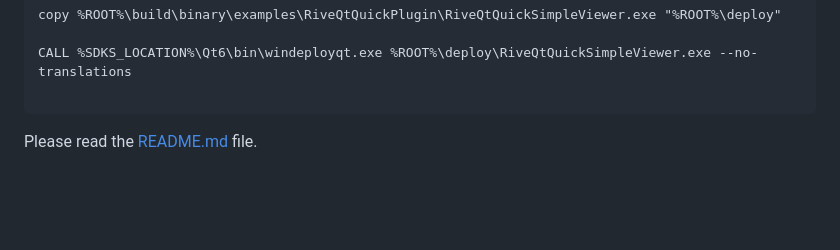
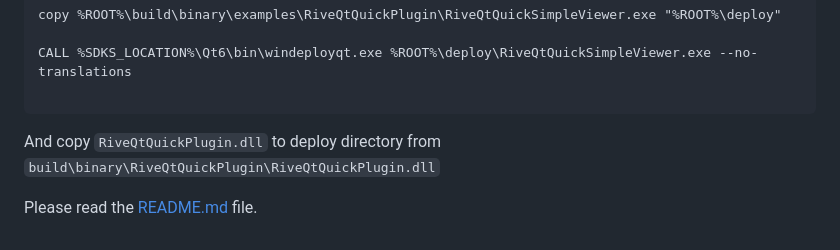
Before and after one commit to basysKom/RiveQtQuickPlugin, a Markdown page: BUILDING.md, the part around the change. GitHub-like rendering; blank space fills up the shorter version.

Commit message:
info about adding dll file is added

````diff
--- a/BUILDING.md
+++ b/BUILDING.md
@@ -110,5 +110,6 @@ copy %ROOT%\build\binary\examples\RiveQtQuickPlugin\RiveQtQuickSimpleViewer.exe
 CALL %SDKS_LOCATION%\Qt6\bin\windeployqt.exe %ROOT%\deploy\RiveQtQuickSimpleViewer.exe --no-translations
 
 ```
+And copy `RiveQtQuickPlugin.dll` to deploy directory from `build\binary\RiveQtQuickPlugin\RiveQtQuickPlugin.dll`
 
 Please read the [README.md](https://github.com/madoodia/RiveQtQuickPlugin/blob/main/README.md) file.
````
